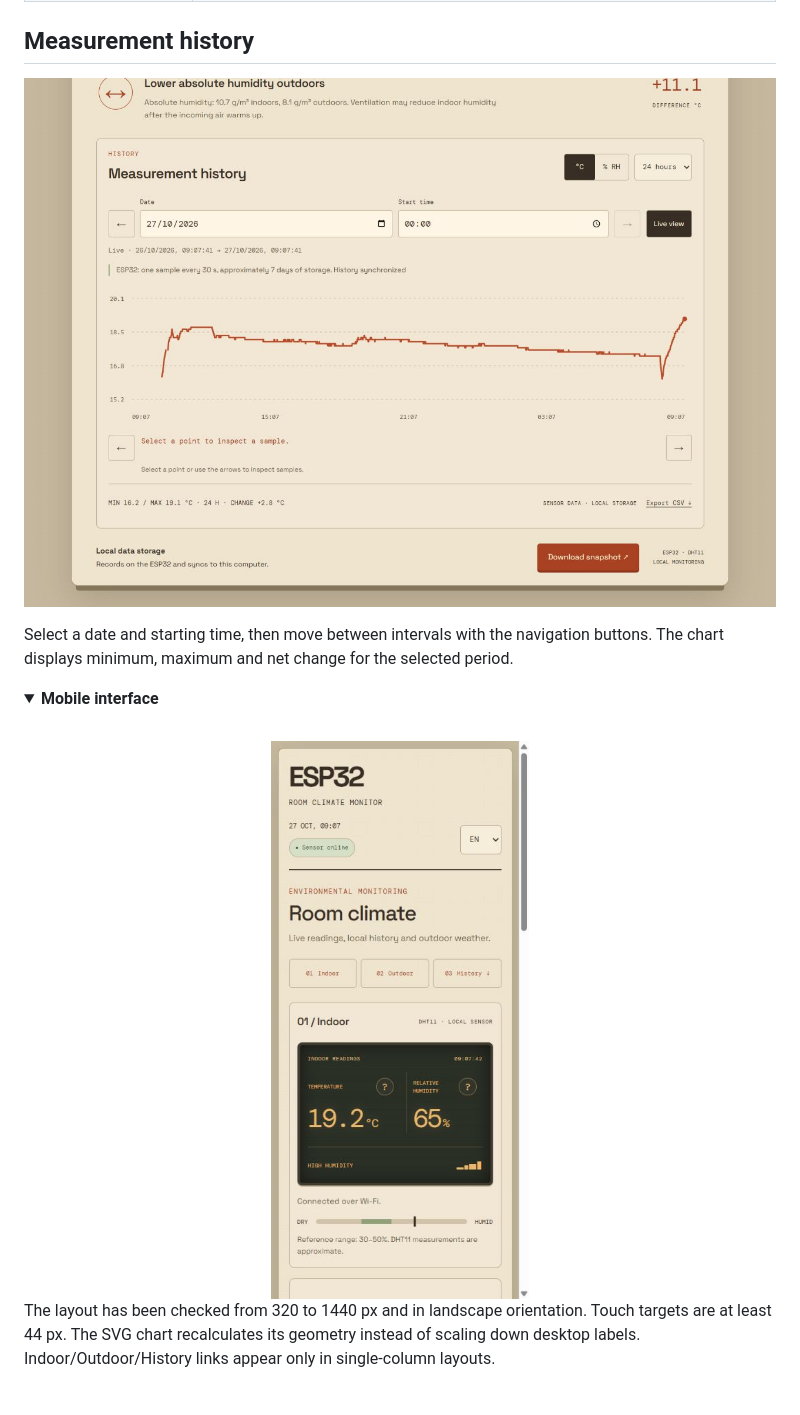
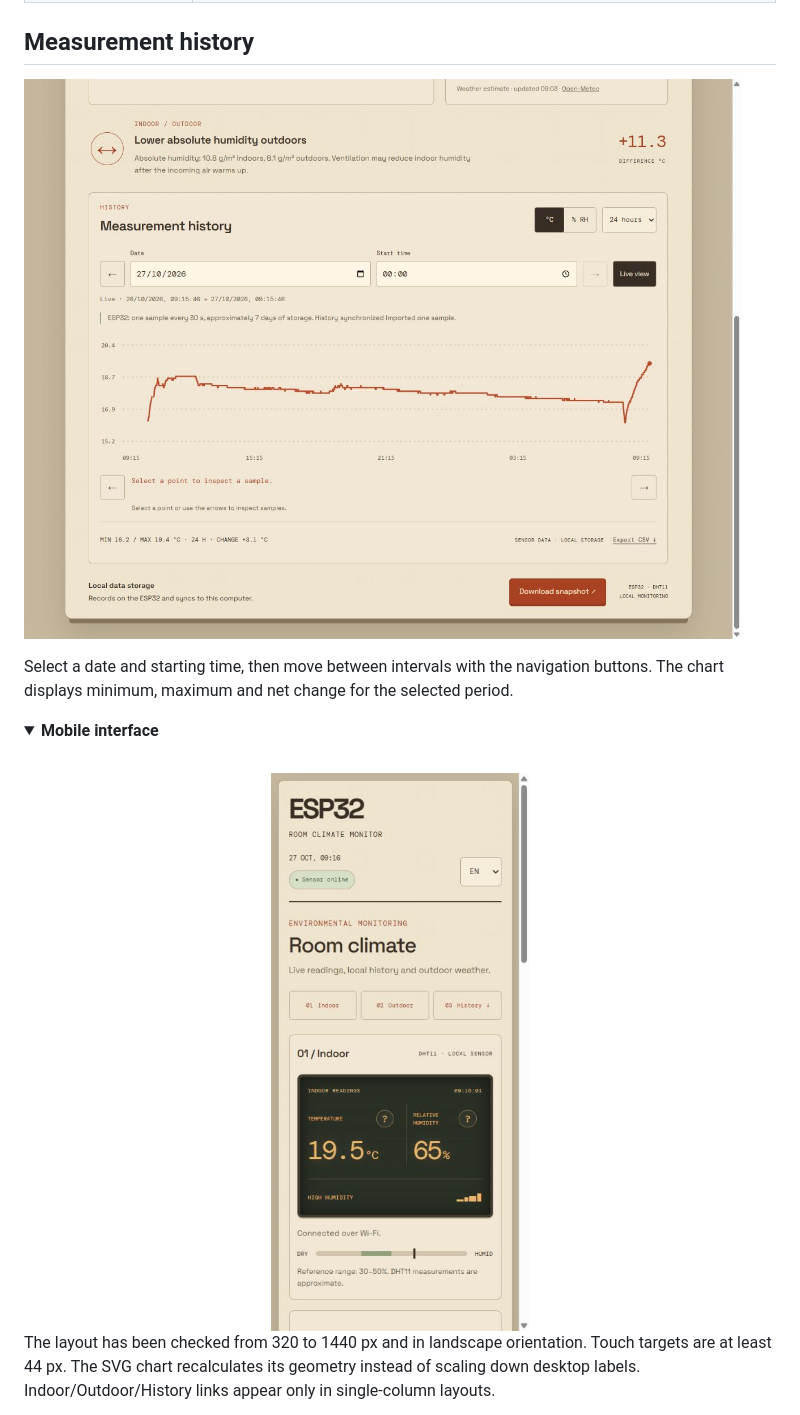
Before and after one commit to lsvt-commits/esp32-room-climate-monitor, a Markdown page: README.md, the part around the change printed below. GitHub-like rendering; pictures changed too: docs/images/diary-en.png (added), docs/images/diary.png (deleted), docs/images/mobile-en.png (added); folded sections open.

Commit message:
docs: refresh English screenshots and crop dashboard overview

```diff
--- a/README.md
+++ b/README.md
@@ -35,7 +35,7 @@ The device keeps recording while the computer is off. When the server starts aga
 
 ## Measurement history
 
-![History controls and temperature chart with minimum, maximum and net change](docs/images/diary.png)
+![History controls and temperature chart with minimum, maximum and net change](docs/images/diary-en.png)
 
 Select a date and starting time, then move between intervals with the navigation buttons. The chart displays minimum, maximum and net change for the selected period.
 
@@ -44,7 +44,7 @@ Select a date and starting time, then move between intervals with the navigation
 
 <br>
 <div align="center">
-<img src="docs/images/mobile.png" alt="English dashboard on a phone with section navigation and sensor readings" width="320">
+<img src="docs/images/mobile-en.png" alt="English dashboard on a phone with section navigation and sensor readings" width="320">
 </div>
 
 The layout has been checked from 320 to 1440 px and in landscape orientation. Touch targets are at least 44 px. The SVG chart recalculates its geometry instead of scaling down desktop labels. Indoor/Outdoor/History links appear only in single-column layouts.
```
Also changed, not shown: other parts of README.md (+1 -1 lines), docs/images/desktop-en.png (added), docs/images/desktop.png (deleted).
